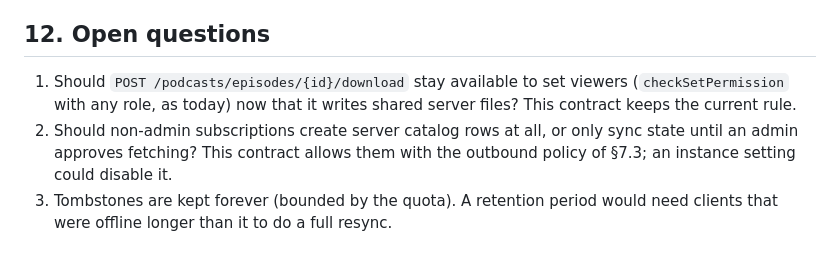
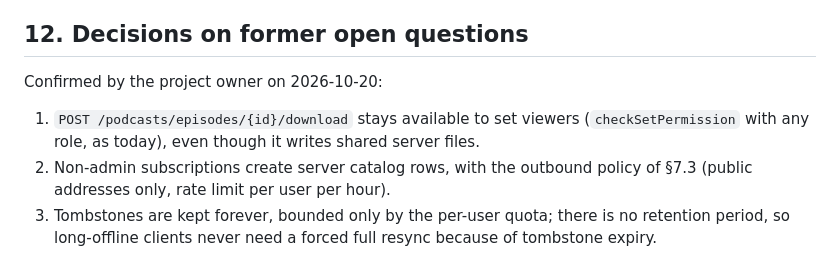
Before and after one commit to snonux/player, a Markdown page: docs/podcast-sync-contract.md, the part around the change. GitHub-like rendering.

Commit message:
docs: record owner decisions on podcast sync open questions (uh3)
Viewers keep server episode downloads, non-admin subscriptions may create
server catalog rows under the outbound policy, and tombstones are kept
without a retention period.

Co-Authored-By: Claude Opus 5.5 <noreply@anthropic.com>

```diff
--- a/docs/podcast-sync-contract.md
+++ b/docs/podcast-sync-contract.md
@@ -614,13 +614,15 @@ Automated tests are necessary but do not replace the platform checks of `5i3`.
   seek; end sync not delaying the next episode; partial vs full success and
   the 48-hour clock.
 
-## 12. Open questions
+## 12. Decisions on former open questions
 
-1. Should `POST /podcasts/episodes/{id}/download` stay available to set
-   viewers (`checkSetPermission` with any role, as today) now that it writes
-   shared server files? This contract keeps the current rule.
-2. Should non-admin subscriptions create server catalog rows at all, or only
-   sync state until an admin approves fetching? This contract allows them
-   with the outbound policy of §7.3; an instance setting could disable it.
-3. Tombstones are kept forever (bounded by the quota). A retention period
-   would need clients that were offline longer than it to do a full resync.
+Confirmed by the project owner on 2026-10-20:
+
+1. `POST /podcasts/episodes/{id}/download` stays available to set viewers
+   (`checkSetPermission` with any role, as today), even though it writes
+   shared server files.
+2. Non-admin subscriptions create server catalog rows, with the outbound
+   policy of §7.3 (public addresses only, rate limit per user per hour).
+3. Tombstones are kept forever, bounded only by the per-user quota; there is
+   no retention period, so long-offline clients never need a forced full
+   resync because of tombstone expiry.
```
